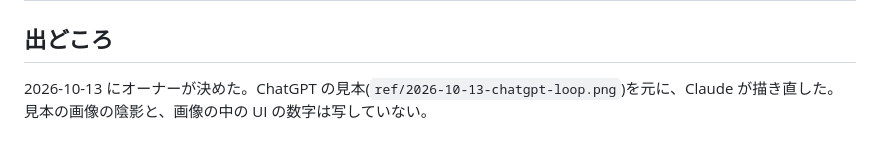
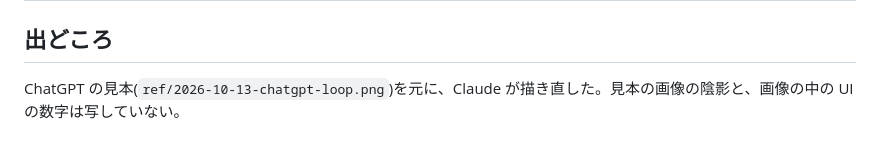
Before and after one commit to takikou347/knowidea-ui, a Markdown page: brand/README.md, the part around the change. Drawn GitHub-style.

```diff
--- a/brand/README.md
+++ b/brand/README.md
@@ -73,4 +73,4 @@
 
 ## 出どころ
 
-2026-10-13 にオーナーが決めた。ChatGPT の見本(`ref/2026-10-13-chatgpt-loop.png`)を元に、Claude が描き直した。見本の画像の陰影と、画像の中の UI の数字は写していない。
+ChatGPT の見本(`ref/2026-10-13-chatgpt-loop.png`)を元に、Claude が描き直した。見本の画像の陰影と、画像の中の UI の数字は写していない。
```
Also changed, not shown: DESIGN.md (+6 -6 lines).
